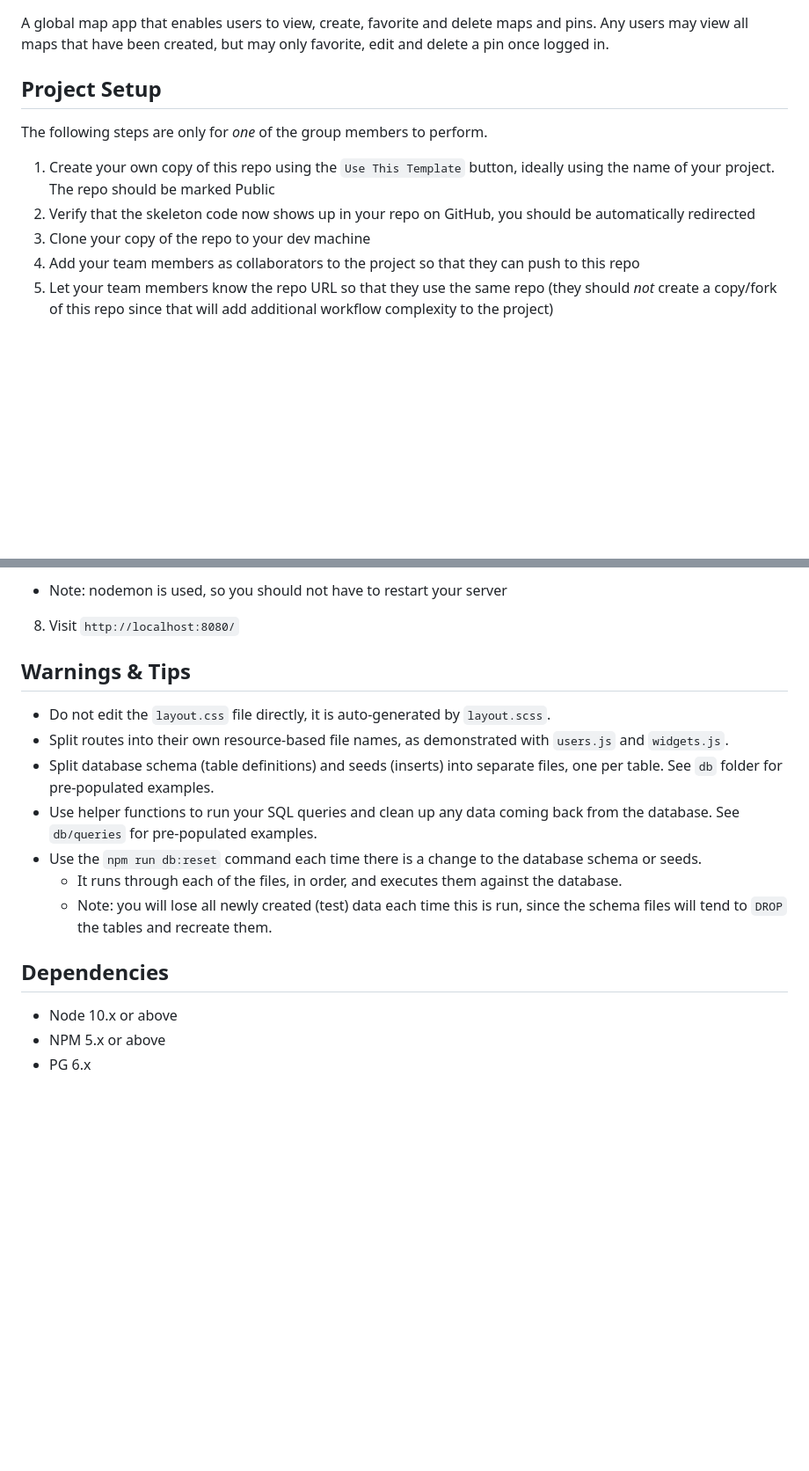
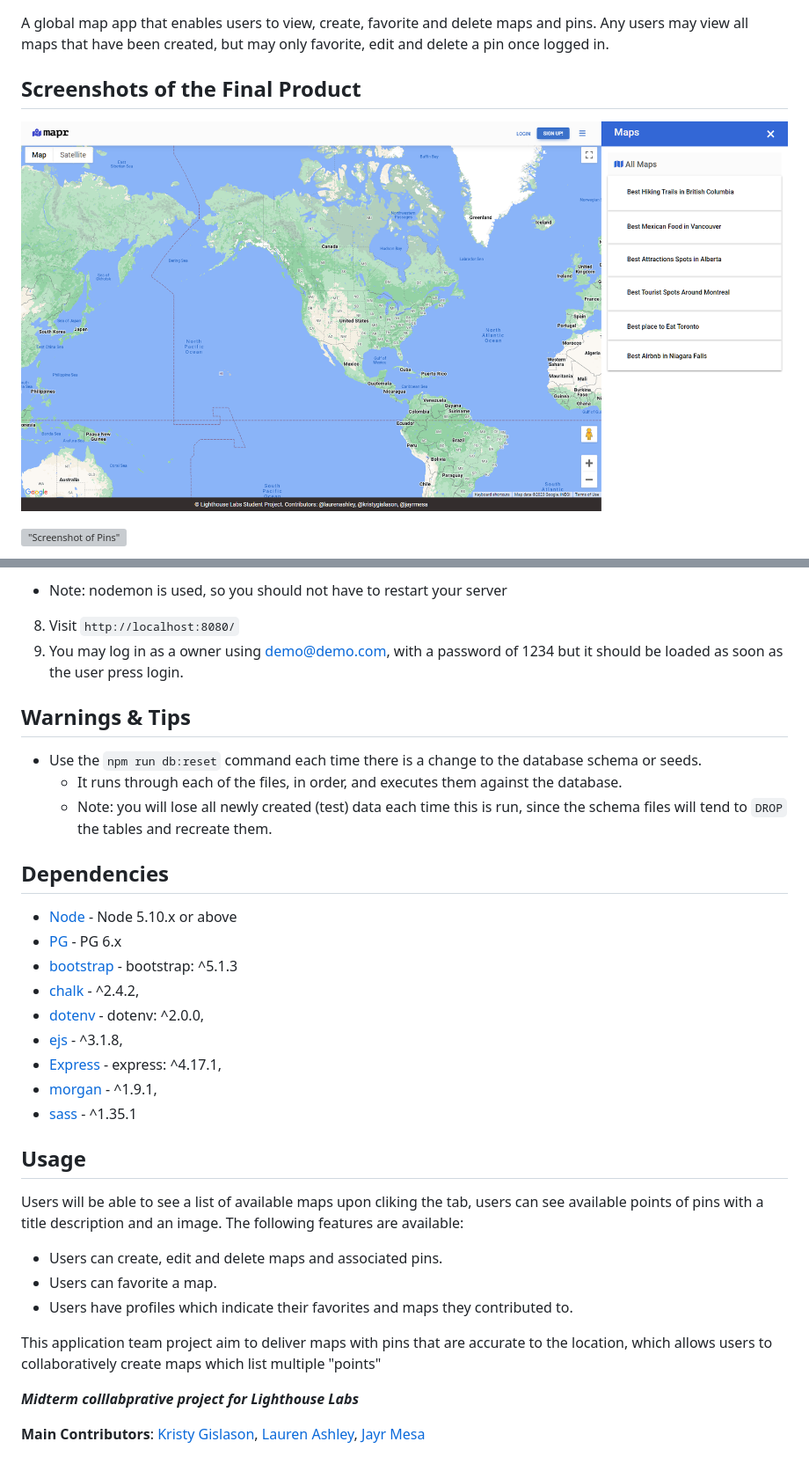
Before and after one commit to laurenashley/mapr, a Markdown page: README.md, 2 parts joined by grey strips. Shown: that part at 88% size. GitHub-like rendering; pictures changed too: public/images/Screenshots/mainpage.png (added); blank space fills up the shorter version; grey boxes are pictures that could not be loaded.

Commit message:
added README file with screenshots

```diff
--- a/README.md
+++ b/README.md
@@ -4,13 +4,9 @@
 
 A global map app that enables users to view, create, favorite and delete maps and pins. Any users may view all maps that have been created, but may only favorite, edit and delete a pin once logged in.
 
-## Project Setup
+## Screenshots of the Final Product
 
-The following steps are only for _one_ of the group members to perform.
+!["Screenshot of the Main Page"](public/images/Screenshots/mainpage.png)
 
-1. Create your own copy of this repo using the `Use This Template` button, ideally using the name of your project. The repo should be marked Public
-2. Verify that the skeleton code now shows up in your repo on GitHub, you should be automatically redirected
-3. Clone your copy of the repo to your dev machine
-4. Add your team members as collaborators to the project so that they can push to this repo
-5. Let your team members know the repo URL so that they use the same repo (they should _not_ create a copy/fork of this repo since that will add additional workflow complexity to the project)
+!["Screenshot of Pins"](public/images/Screenshots/pins.png)
 
@@ -29,19 +28,37 @@ The following steps are only for _one_ of the group members to perform.
 7. Run the server: `npm run local`
   - Note: nodemon is used, so you should not have to restart your server
 8. Visit `http://localhost:8080/`
+9. You may log in as a owner using demo@demo.com, with a password of 1234 but it should be loaded as soon as the user press login.
+
 
 ## Warnings & Tips
 
-- Do not edit the `layout.css` file directly, it is auto-generated by `layout.scss`.
-- Split routes into their own resource-based file names, as demonstrated with `users.js` and `widgets.js`.
-- Split database schema (table definitions) and seeds (inserts) into separate files, one per table. See `db` folder for pre-populated examples.
-- Use helper functions to run your SQL queries and clean up any data coming back from the database. See `db/queries` for pre-populated examples.
 - Use the `npm run db:reset` command each time there is a change to the database schema or seeds.
   - It runs through each of the files, in order, and executes them against the database.
   - Note: you will lose all newly created (test) data each time this is run, since the schema files will tend to `DROP` the tables and recreate them.
 
 ## Dependencies
 
-- Node 10.x or above
-- NPM 5.x or above
-- PG 6.x
+- [Node](https://docs.npmjs.com/downloading-and-installing-node-js-and-npm#overview) - Node 5.10.x or above
+- [PG](https://www.npmjs.com/package/pg) - PG 6.x
+- [bootstrap](https://www.npmjs.com/package/bootstrap) - bootstrap: ^5.1.3
+- [chalk](https://www.npmjs.com/package/chalk) - ^2.4.2,
+- [dotenv](https://www.npmjs.com/package/dotenv) - dotenv: ^2.0.0,
+- [ejs](https://www.npmjs.com/package/ejs) - ^3.1.8,
+- [Express](https://www.npmjs.com/package/express) - express: ^4.17.1,
+- [morgan](https://www.npmjs.com/package/morgan) - ^1.9.1,
+- [sass](https://www.npmjs.com/package/sass) - ^1.35.1
+
+## Usage
+
+Users will be able to see a list of available maps upon cliking the tab, users can see available points of pins with a title description and an image. The following features are available:
+- Users can create, edit and delete maps and associated pins.
+- Users can favorite a map.
+- Users have profiles which indicate their favorites and maps they contributed to.
+
+This application team project aim to deliver maps with pins that are accurate to the location, which allows users to collaboratively create maps which list multiple "points"
+
+
+**_Midterm colllabprative project for Lighthouse Labs_**
+
+**Main Contributors**: [Kristy Gislason](https://github.com/kgislason), [Lauren Ashley](https://github.com/laurenashley), [Jayr Mesa](https://github.com/jayrmesa)
```
Also changed, not shown: other parts of README.md (+3 -0 lines), public/images/Screenshots/profilePage.png (added), 4 other files.
